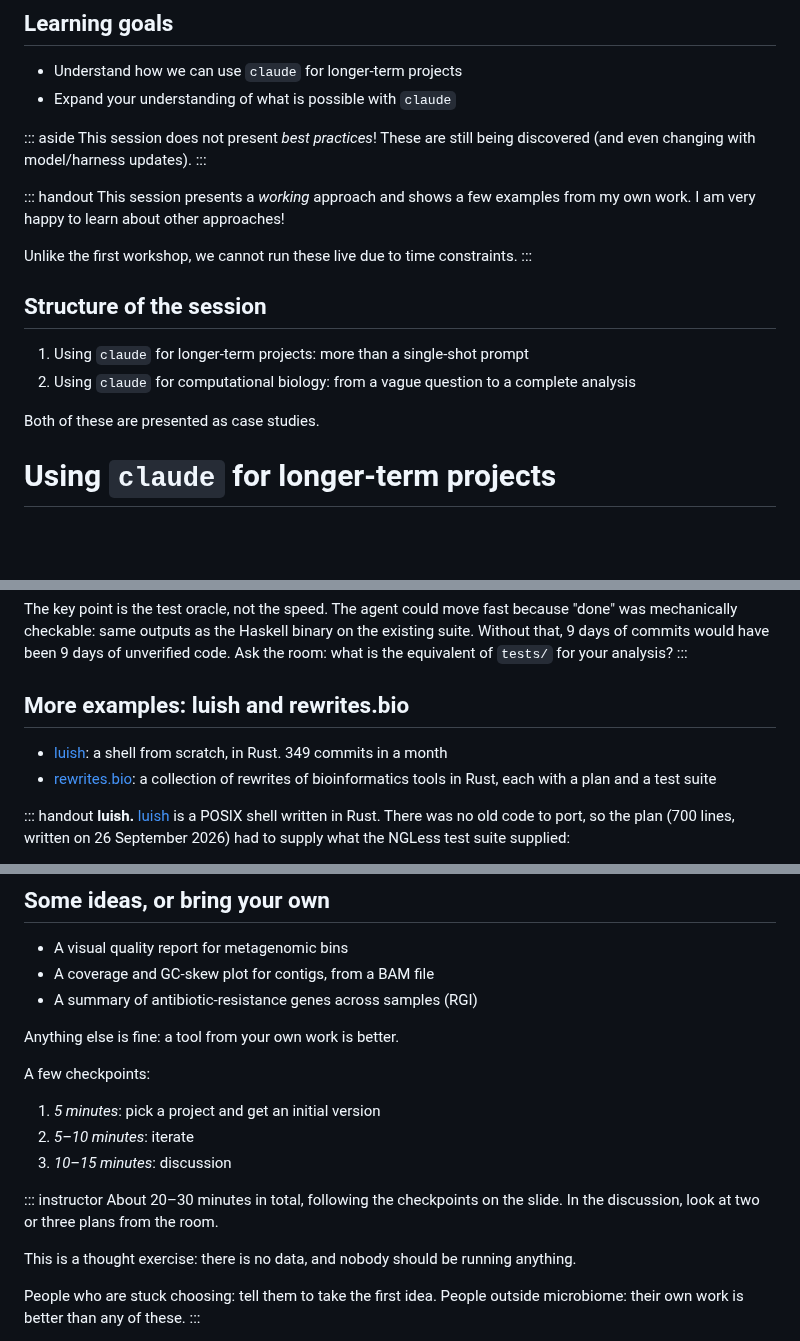
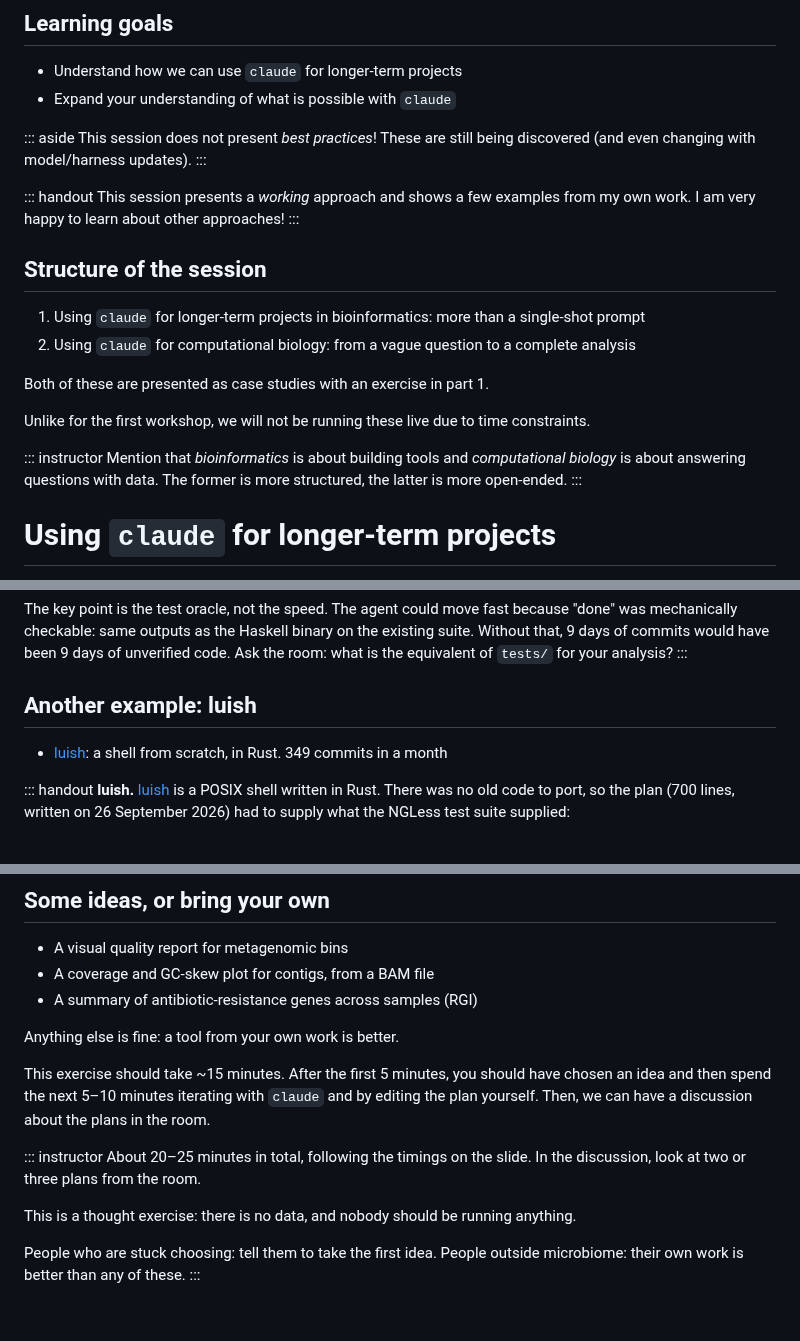
Before and after one commit to luispedro/vibe-workshops, a Markdown page: 2__science/agents-for-science.md, 3 parts joined by grey strips. Rendered like a GitHub page; blank space fills up the shorter version.

Commit message:
ENH Workshop 2: tighten intro, exercise timing and ECE setup
- Note that the session is not run live (moved from handout to slide)
- Instructor note: bioinformatics (tools) vs computational biology (questions)
- Drop rewrites.bio from the examples slide
- Exercise: replace checkpoint list with ~15-minute timing
- Add a slide introducing the ECE data before the question
- Closing Q&A slide

Co-Authored-By: Claude Opus 5.5 <noreply@anthropic.com>

```diff
--- a/2__science/agents-for-science.md
+++ b/2__science/agents-for-science.md
@@ -25,17 +25,20 @@ This session does not present _best practices_! These are still being discovered
 
 ::: handout
 This session presents a _working_ approach and shows a few examples from my own work. I am very happy to learn about other approaches!
-
-Unlike the first workshop, we cannot run these live due to time constraints.
 :::
 
 ## Structure of the session
 
-1. Using `claude` for longer-term projects: more than a single-shot prompt
+1. Using `claude` for longer-term projects in bioinformatics: more than a single-shot prompt
 2. Using `claude` for computational biology: from a vague question to a complete analysis
 
-Both of these are presented as case studies.
+Both of these are presented as case studies with an exercise in part 1.
 
+Unlike for the first workshop, we will not be running these live due to time constraints.
+
+::: instructor
+Mention that _bioinformatics_ is about building tools and _computational biology_ is about answering questions with data. The former is more structured, the latter is more open-ended.
+:::
 
 # Using `claude` for longer-term projects
 
@@ -105,12 +108,10 @@ of unverified code. Ask the room: what is the equivalent of `tests/` for your
 analysis?
 :::
 
-## More examples: luish and rewrites.bio
+## Another example: luish
 
 - [luish](https://github.com/luispedro/luish/blob/bdb9f18b5152b7db354e280b4339342d475a926d/PLAN.md):
   a shell from scratch, in Rust. 349 commits in a month
-- [rewrites.bio](https://rewrites.bio/): a collection of rewrites of
-  bioinformatics tools in Rust, each with a plan and a test suite
 
 ::: handout
 **luish.** [luish](https://github.com/luispedro/luish) is a POSIX shell written
@@ -214,15 +215,11 @@ Besides the goals, non-goals, technological choices and milestones from
 
 Anything else is fine: a tool from your own work is better.
 
-A few checkpoints:
-
-1. _5 minutes_: pick a project and get an initial version
-2. _5–10 minutes_: iterate
-3. _10–15 minutes_: discussion
+This exercise should take ~15 minutes. After the first 5 minutes, you should have chosen an idea and then spend the next 5–10 minutes iterating with `claude` and by editing the plan yourself. Then, we can have a discussion about the plans in the room.
 
 ::: instructor
-About 20–30 minutes in total, following the checkpoints on the slide. In
-the discussion, look at two or three plans from the room.
+About 20–25 minutes in total, following the timings on the slide. In the
+discussion, look at two or three plans from the room.
 
 This is a thought exercise: there is no data, and nobody should be running
 anything.
```
Also changed, not shown: other parts of 2__science/agents-for-science.md (+16 -2 lines).
